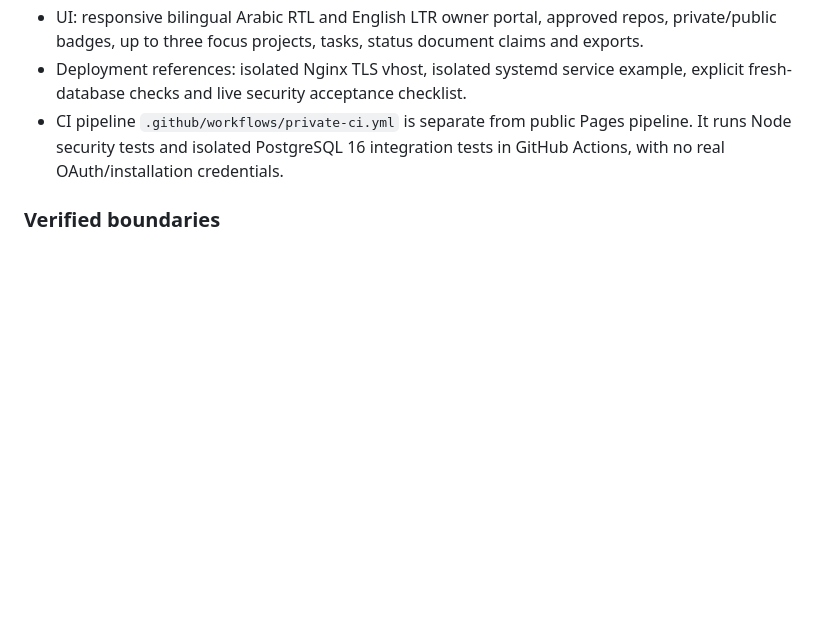
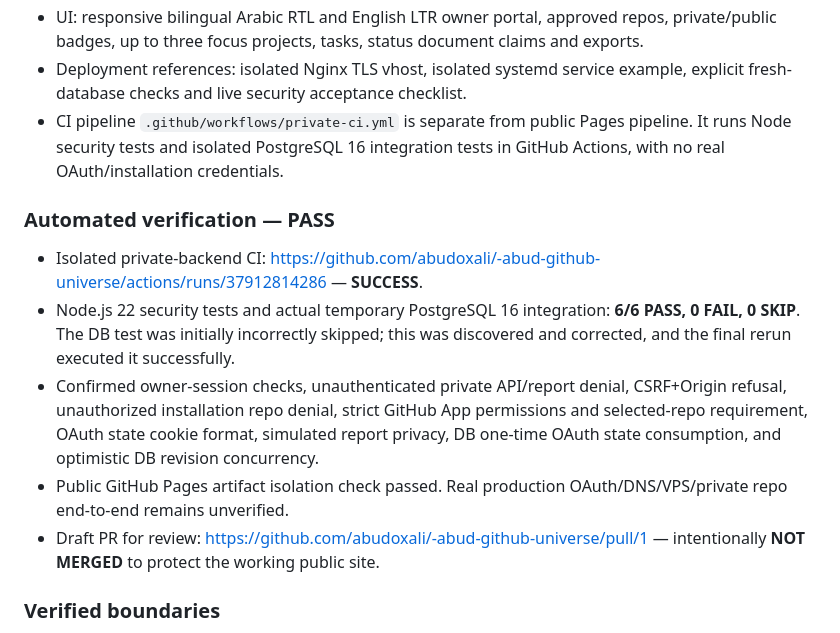
Before and after one commit to abudoxali/-abud-github-universe, a Markdown page: STATUS.md, the part around the change. Rendered like a GitHub page; blank space fills up the shorter version.

Commit message:
docs(v2): record 6/6 real PostgreSQL/security tests and private backend release blockers

```diff
--- a/STATUS.md
+++ b/STATUS.md
@@ -22,6 +22,13 @@ Owner visual/content review: **NOT YET RECORDED**.
 - UI: responsive bilingual Arabic RTL and English LTR owner portal, approved repos, private/public badges, up to three focus projects, tasks, status document claims and exports.
 - Deployment references: isolated Nginx TLS vhost, isolated systemd service example, explicit fresh-database checks and live security acceptance checklist.
 - CI pipeline `.github/workflows/private-ci.yml` is separate from public Pages pipeline. It runs Node security tests and isolated PostgreSQL 16 integration tests in GitHub Actions, with no real OAuth/installation credentials.
+
+### Automated verification — PASS
+- Isolated private-backend CI: https://github.com/abudoxali/-abud-github-universe/actions/runs/37912814286 — **SUCCESS**.
+- Node.js 22 security tests and actual temporary PostgreSQL 16 integration: **6/6 PASS, 0 FAIL, 0 SKIP**. The DB test was initially incorrectly skipped; this was discovered and corrected, and the final rerun executed it successfully.
+- Confirmed owner-session checks, unauthenticated private API/report denial, CSRF+Origin refusal, unauthorized installation repo denial, strict GitHub App permissions and selected-repo requirement, OAuth state cookie format, simulated report privacy, DB one-time OAuth state consumption, and optimistic DB revision concurrency.
+- Public GitHub Pages artifact isolation check passed. Real production OAuth/DNS/VPS/private repo end-to-end remains unverified.
+- Draft PR for review: https://github.com/abudoxali/-abud-github-universe/pull/1 — intentionally **NOT MERGED** to protect the working public site.
 
 ### Verified boundaries
 - Source tree contains only code and examples, not live app secrets. `.env.example` contains placeholders.
```
